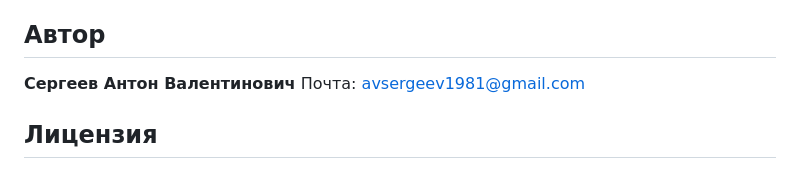
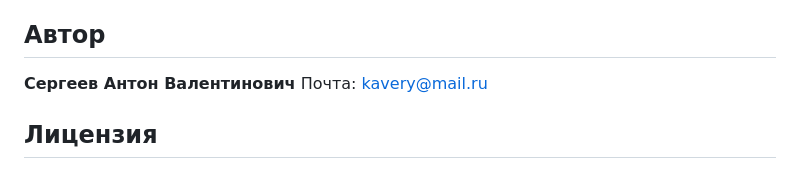
Before and after one commit to Anton-Sergeev-EA/ARGUS-NEURO, a Markdown page: README.ru.md, the part around the change. Drawn GitHub-style.

Commit message:
docs(ru): use kavery@mail.ru as the contact address in the Russian README

```diff
--- a/README.ru.md
+++ b/README.ru.md
@@ -143,7 +143,7 @@ bash scripts/run_dashboard.sh
 ## Автор
 
 **Сергеев Антон Валентинович**
-Почта: [avsergeev1981@gmail.com](mailto:avsergeev1981@gmail.com)
+Почта: [kavery@mail.ru](mailto:kavery@mail.ru)
 
 ## Лицензия
 
```
